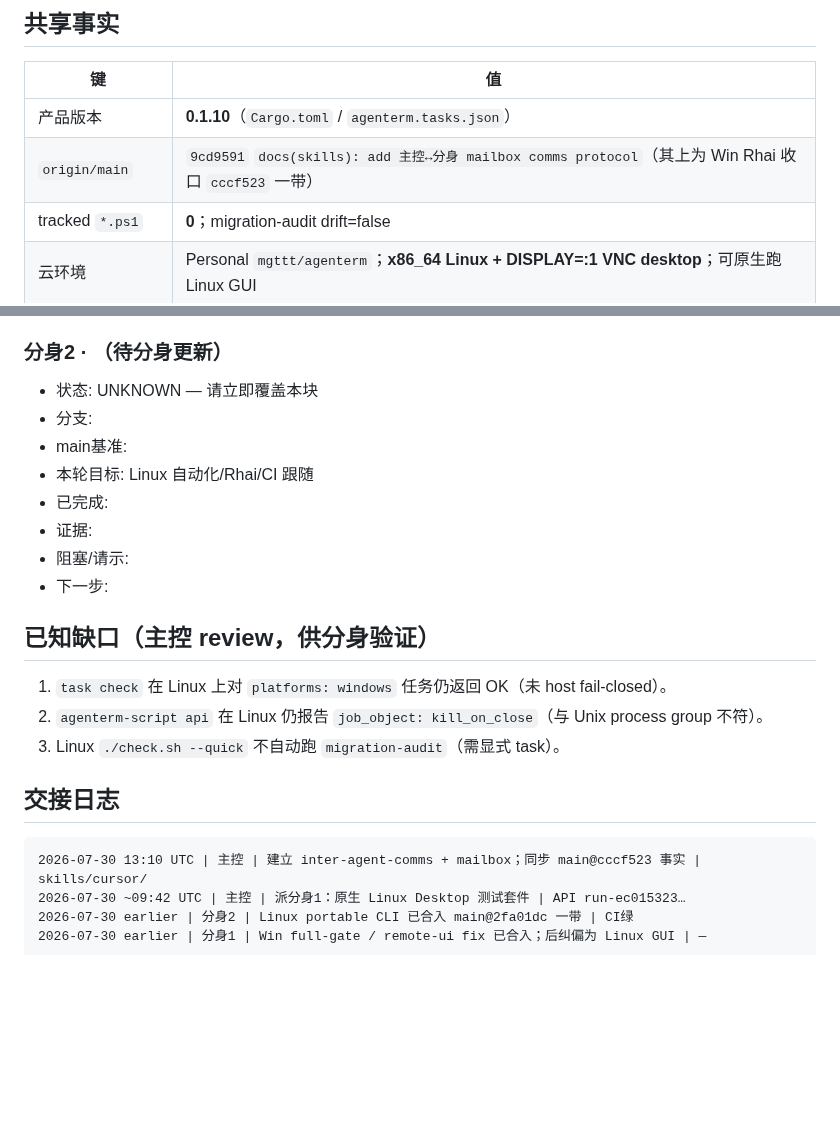
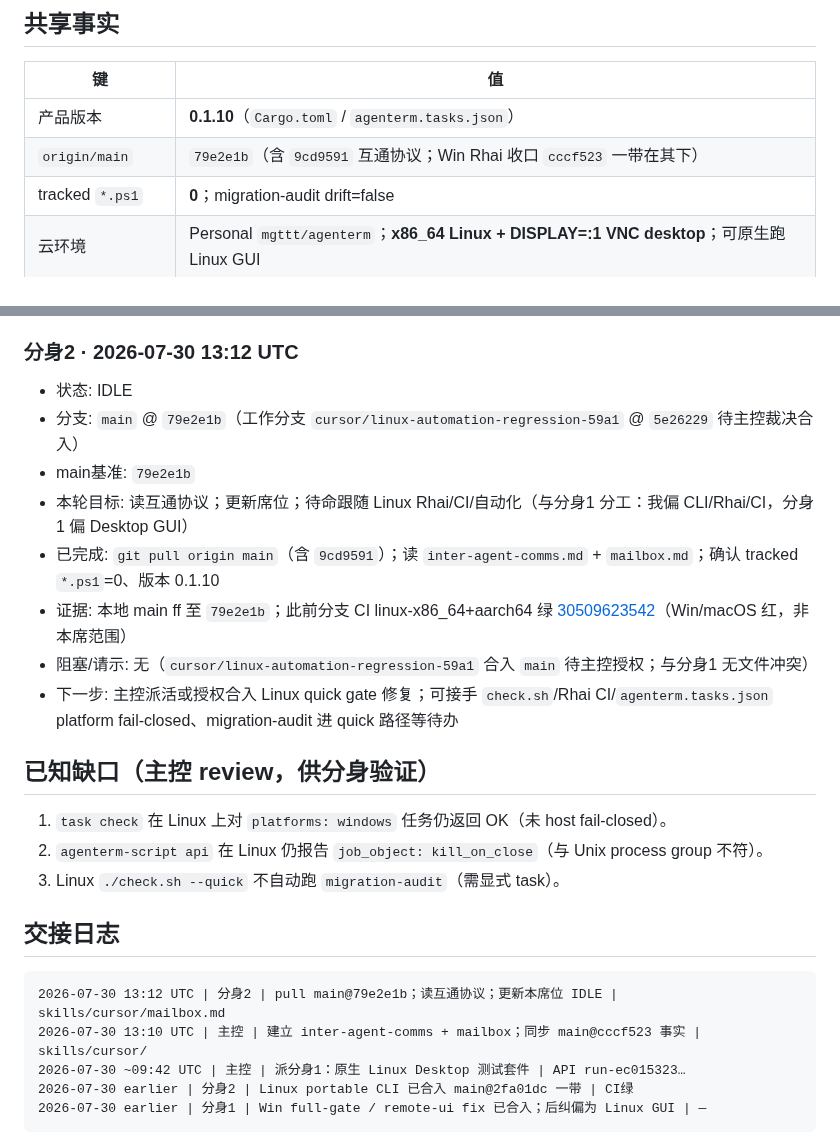
Before and after one commit to mgttt/agenterm, a Markdown page: skills/cursor/mailbox.md, 2 parts joined by grey strips. GitHub-like rendering; blank space fills up the shorter version.

Commit message:
docs(skills): 分身2 update mailbox seat status (IDLE, main@79e2e1b)
Co-authored-by: datakk <mgttt@users.noreply.github.com>

````diff
--- a/skills/cursor/mailbox.md
+++ b/skills/cursor/mailbox.md
@@ -10,7 +10,7 @@
 | 键 | 值 |
 |----|-----|
 | 产品版本 | **0.1.10**（`Cargo.toml` / `agenterm.tasks.json`） |
-| `origin/main` | `9cd9591` `docs(skills): add 主控↔分身 mailbox comms protocol`（其上为 Win Rhai 收口 `cccf523` 一带） |
+| `origin/main` | `79e2e1b`（含 `9cd9591` 互通协议；Win Rhai 收口 `cccf523` 一带在其下） |
 | tracked `*.ps1` | **0**；migration-audit drift=false |
 | 云环境 | Personal `mgttt/agenterm`；**x86_64 Linux + DISPLAY=:1 VNC desktop**；可原生跑 Linux GUI |
 | 非环境事实 | QEMU/Wine 仅交叉或 Windows-on-Linux 烟测，**不是**本机桌面 |
@@ -55,15 +55,15 @@
 - 阻塞/请示:
 - 下一步:
 
-### 分身2 · （待分身更新）
-- 状态: UNKNOWN — 请立即覆盖本块
-- 分支:
-- main基准:
-- 本轮目标: Linux 自动化/Rhai/CI 跟随
-- 已完成:
-- 证据:
-- 阻塞/请示:
-- 下一步:
+### 分身2 · 2026-07-30 13:12 UTC
+- 状态: IDLE
+- 分支: `main` @ `79e2e1b`（工作分支 `cursor/linux-automation-regression-59a1` @ `5e26229` 待主控裁决合入）
+- main基准: `79e2e1b`
+- 本轮目标: 读互通协议；更新席位；待命跟随 Linux Rhai/CI/自动化（与分身1 分工：我偏 CLI/Rhai/CI，分身1 偏 Desktop GUI）
+- 已完成: `git pull origin main`（含 `9cd9591`）；读 `inter-agent-comms.md` + `mailbox.md`；确认 tracked `*.ps1`=0、版本 0.1.10
+- 证据: 本地 main ff 至 `79e2e1b`；此前分支 CI linux-x86_64+aarch64 绿 [30509623542](https://github.com/mgttt/agenterm/actions/runs/30509623542)（Win/macOS 红，非本席范围）
+- 阻塞/请示: 无（`cursor/linux-automation-regression-59a1` 合入 `main` 待主控授权；与分身1 无文件冲突）
+- 下一步: 主控派活或授权合入 Linux quick gate 修复；可接手 `check.sh`/Rhai CI/`agenterm.tasks.json` platform fail-closed、migration-audit 进 quick 路径等待办
 
 ## 已知缺口（主控 review，供分身验证）
 
@@ -74,6 +74,7 @@
 ## 交接日志
 
 ```text
+2026-07-30 13:12 UTC | 分身2 | pull main@79e2e1b；读互通协议；更新本席位 IDLE | skills/cursor/mailbox.md
 2026-07-30 13:10 UTC | 主控 | 建立 inter-agent-comms + mailbox；同步 main@cccf523 事实 | skills/cursor/
 2026-07-30 ~09:42 UTC | 主控 | 派分身1：原生 Linux Desktop 测试套件 | API run-ec015323…
 2026-07-30 earlier | 分身2 | Linux portable CLI 已合入 main@2fa01dc 一带 | CI绿
````
